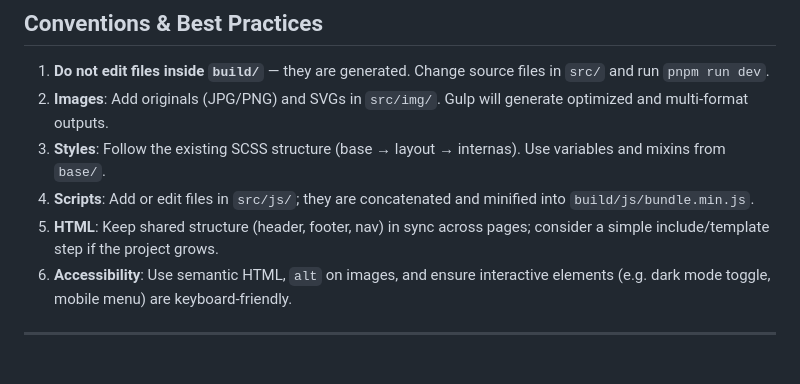
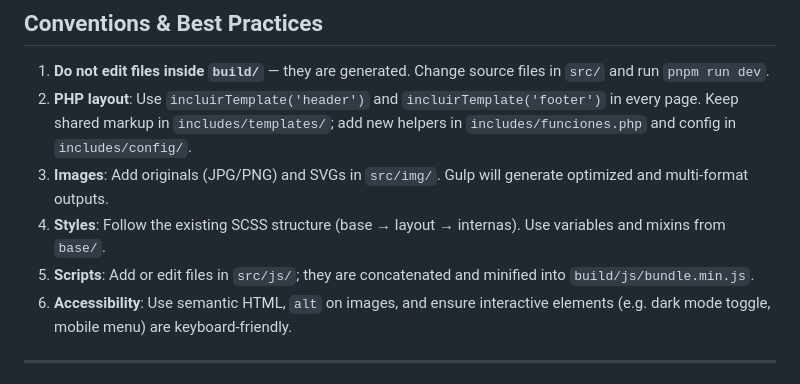
Before and after one commit to AlejandroCuriel/Bienes-Raices_v3.0, a Markdown page: README.md, the part around one of its changes. Drawn GitHub-style.

```diff
--- a/README.md
+++ b/README.md
@@ -174,10 +191,10 @@ HTML files reference:
 ## Conventions & Best Practices
 
 1. **Do not edit files inside `build/`** — they are generated. Change source files in `src/` and run `pnpm run dev`.
-2. **Images**: Add originals (JPG/PNG) and SVGs in `src/img/`. Gulp will generate optimized and multi-format outputs.
-3. **Styles**: Follow the existing SCSS structure (base → layout → internas). Use variables and mixins from `base/`.
-4. **Scripts**: Add or edit files in `src/js/`; they are concatenated and minified into `build/js/bundle.min.js`.
-5. **HTML**: Keep shared structure (header, footer, nav) in sync across pages; consider a simple include/template step if the project grows.
+2. **PHP layout**: Use `incluirTemplate('header')` and `incluirTemplate('footer')` in every page. Keep shared markup in `includes/templates/`; add new helpers in `includes/funciones.php` and config in `includes/config/`.
+3. **Images**: Add originals (JPG/PNG) and SVGs in `src/img/`. Gulp will generate optimized and multi-format outputs.
+4. **Styles**: Follow the existing SCSS structure (base → layout → internas). Use variables and mixins from `base/`.
+5. **Scripts**: Add or edit files in `src/js/`; they are concatenated and minified into `build/js/bundle.min.js`.
 6. **Accessibility**: Use semantic HTML, `alt` on images, and ensure interactive elements (e.g. dark mode toggle, mobile menu) are keyboard-friendly.
 
 ---
```
Also changed, not shown: other parts of README.md (+53 -36 lines).
